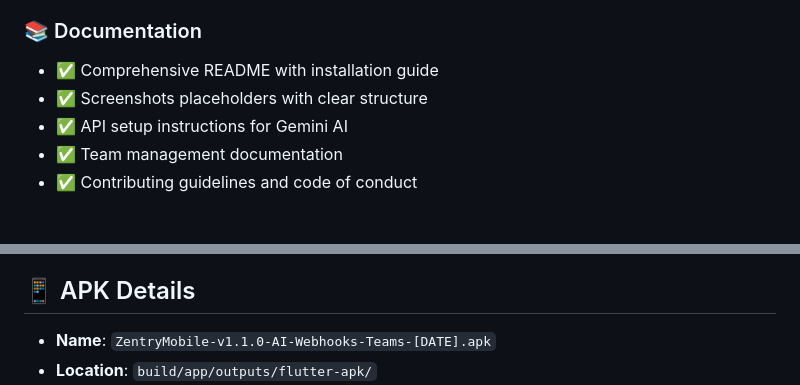
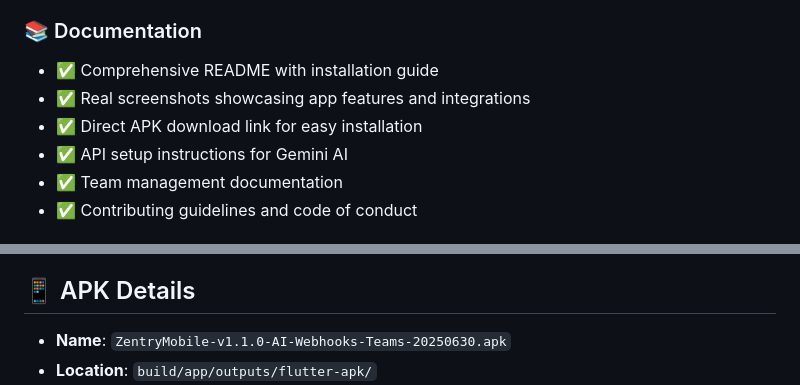
Before and after one commit to lucifron28/zentry_mobile, a Markdown page: PROJECT_SUMMARY.md, 2 parts joined by grey strips. GitHub-like rendering.

```diff
--- a/PROJECT_SUMMARY.md
+++ b/PROJECT_SUMMARY.md
@@ -66,7 +66,8 @@
 
 ### 📚 Documentation
 - ✅ Comprehensive README with installation guide
-- ✅ Screenshots placeholders with clear structure
+- ✅ Real screenshots showcasing app features and integrations
+- ✅ Direct APK download link for easy installation
 - ✅ API setup instructions for Gemini AI
 - ✅ Team management documentation
 - ✅ Contributing guidelines and code of conduct
@@ -93,5 +94,5 @@
 - ✅ Demo mode for API-free operation
 
 ## 📱 APK Details
-- **Name**: `ZentryMobile-v1.1.0-AI-Webhooks-Teams-[DATE].apk`
+- **Name**: `ZentryMobile-v1.1.0-AI-Webhooks-Teams-20250630.apk`
 - **Location**: `build/app/outputs/flutter-apk/`
```
Also changed, not shown: other parts of PROJECT_SUMMARY.md (+1 -0 lines), README.md (+12 -14 lines).
